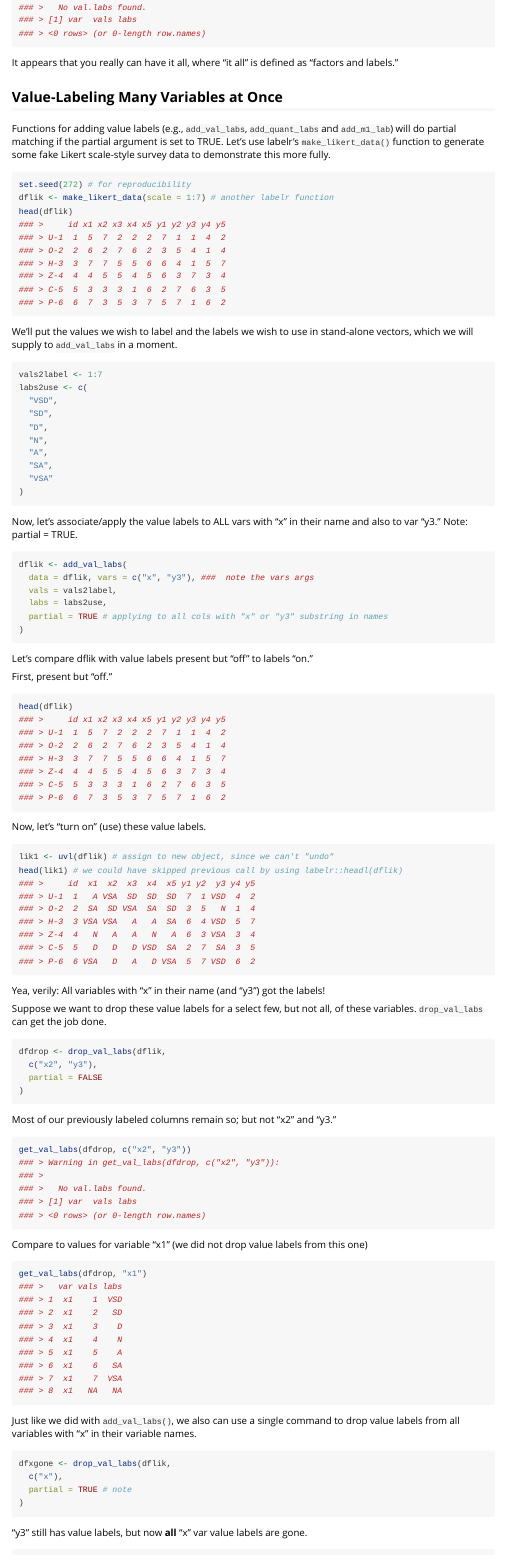
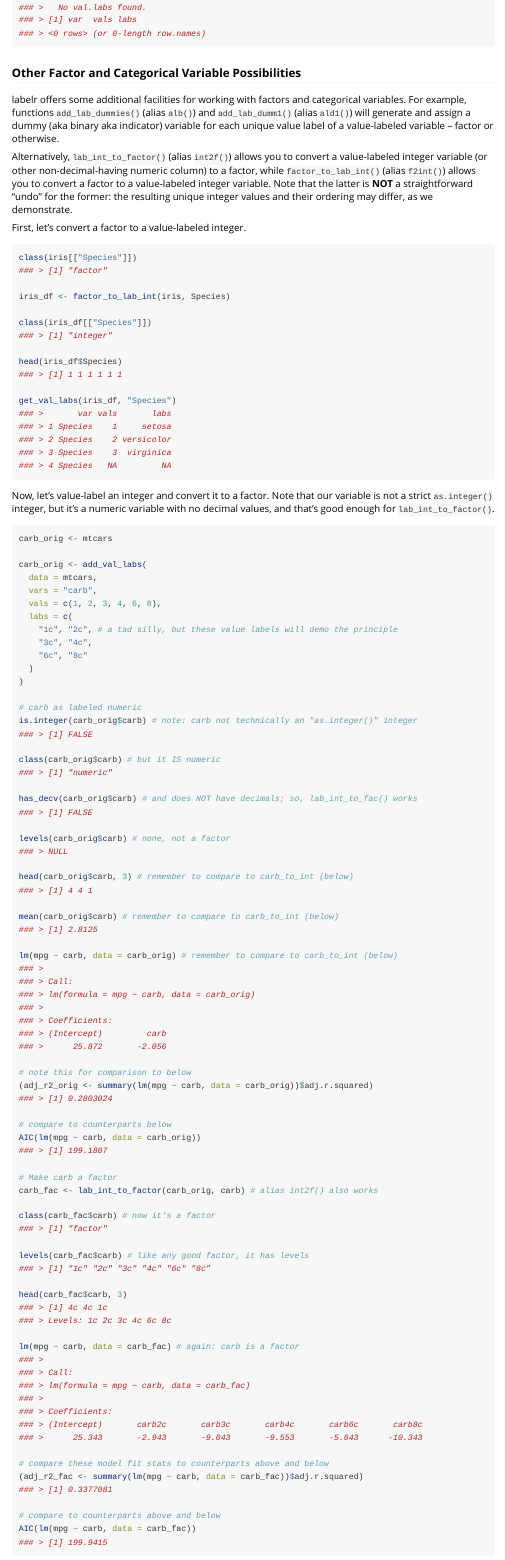
Before and after one commit to rhartmano/labelr, an R Markdown document (vignettes/labelr-special-topics.Rmd): the page in a window 1100 px wide, from 13860 px down. Rendered offline with R 4.5, knitr and Pandoc, with nearby package versions; some code elsewhere in the file could not run offline; long lines of code are wrapped.

````diff
--- a/vignettes/labelr-special-topics.Rmd
+++ b/vignettes/labelr-special-topics.Rmd
@@ -561,5 +561,85 @@
 get_val_labs(ir_ord, "qrat_lab") # no labs here; this is just a character var
 ```
 
-It appears that you really can have it all, where "it all" is defined as
-"factors and labels."
+### Other Factor and Categorical Variable Possibilities
+labelr offers some additional facilities for working with factors and categorical
+variables. For example, functions `add_lab_dummies()` (alias `alb()`) and
+`add_lab_dumm1()` (alias `ald1()`) will generate and assign a dummy (aka binary
+aka indicator) variable for each unique value label of a value-labeled variable
+-- factor or otherwise.
+
+Alternatively, `lab_int_to_factor()` (alias `int2f()`) allows you to convert a
+value-labeled integer variable (or other non-decimal-having numeric column) to a
+factor, while `factor_to_lab_int()` (alias `f2int()`) allows you to convert a
+factor to a value-labeled integer variable. Note that the latter is **NOT** a
+straightforward "undo" for the former: the resulting unique integer values and
+their ordering may differ, as we demonstrate.
+
+First, let's convert a factor to a value-labeled integer.
+```{r}
+class(iris[["Species"]])
+
+iris_df <- factor_to_lab_int(iris, Species)
+
+class(iris_df[["Species"]])
+
+head(iris_df$Species)
+
+get_val_labs(iris_df, "Species")
+```
+
+Now, let's value-label an integer and convert it to a factor. Note that our
+variable is not a strict `as.integer()` integer, but it's a numeric variable with
+no decimal values, and that's good enough for `lab_int_to_factor()`.
+
+```{r}
+carb_orig <- mtcars
+
+carb_orig <- add_val_labs(
+  data = mtcars,
+  vars = "carb",
+  vals = c(1, 2, 3, 4, 6, 8),
+  labs = c(
+    "1c", "2c", # a tad silly, but these value labels will demo the principle
+    "3c", "4c",
+    "6c", "8c"
+  )
+)
+
+# carb as labeled numeric
+is.integer(carb_orig$carb) # note: carb not technically an "as.integer()" integer
+
+class(carb_orig$carb) # but it IS numeric
+
+has_decv(carb_orig$carb) # and does NOT have decimals; so, lab_int_to_fac() works
+
+levels(carb_orig$carb) # none, not a factor
+
+head(carb_orig$carb, 3) # remember to compare to carb_to_int (below)
+
+mean(carb_orig$carb) # remember to compare to carb_to_int (below)
+
+lm(mpg ~ carb, data = carb_orig) # remember to compare to carb_to_int (below)
+
+# note this for comparison to below
+(adj_r2_orig <- summary(lm(mpg ~ carb, data = carb_orig))$adj.r.squared)
+
+# compare to counterparts below
+AIC(lm(mpg ~ carb, data = carb_orig))
+
+# Make carb a factor
+carb_fac <- lab_int_to_factor(carb_orig, carb) # alias int2f() also works
+
+class(carb_fac$carb) # now it's a factor
+
+levels(carb_fac$carb) # like any good factor, it has levels
+
+head(carb_fac$carb, 3)
+
+lm(mpg ~ carb, data = carb_fac) # again: carb is a factor
+
+# compare these model fit stats to counterparts above and below
+(adj_r2_fac <- summary(lm(mpg ~ carb, data = carb_fac))$adj.r.squared)
+
+# compare to counterparts above and below
+AIC(lm(mpg ~ carb, data = carb_fac))
````
Also changed, not shown: R/add_lab_dumm1.R (+9 -1 lines), R/add_lab_dummies.R (+9 -0 lines), R/factor_to_lab_int.R (+56 -1 lines), R/lab_int_to_factor.R (+55 -6 lines), R/val_labs_vec.R (+9 -0 lines), vignettes/labelr-special-topics.Rmd (57 more changed lines), 2 other files.
